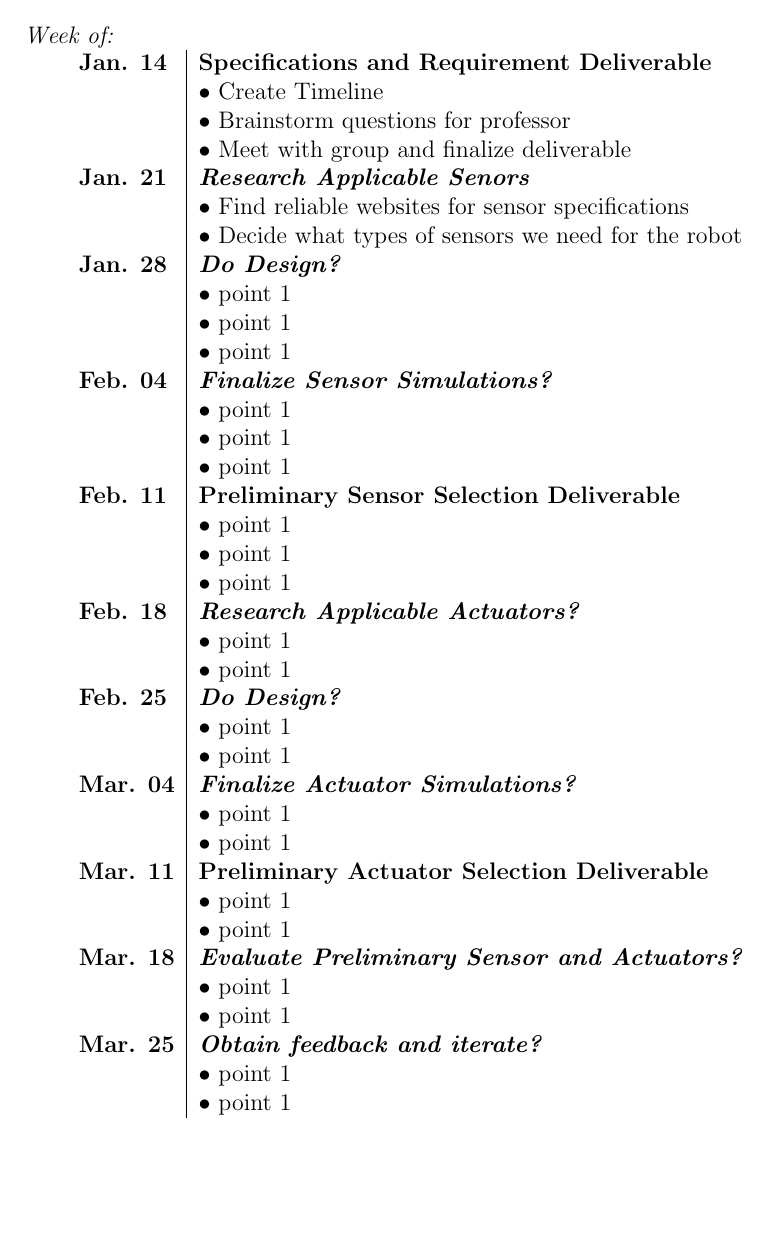
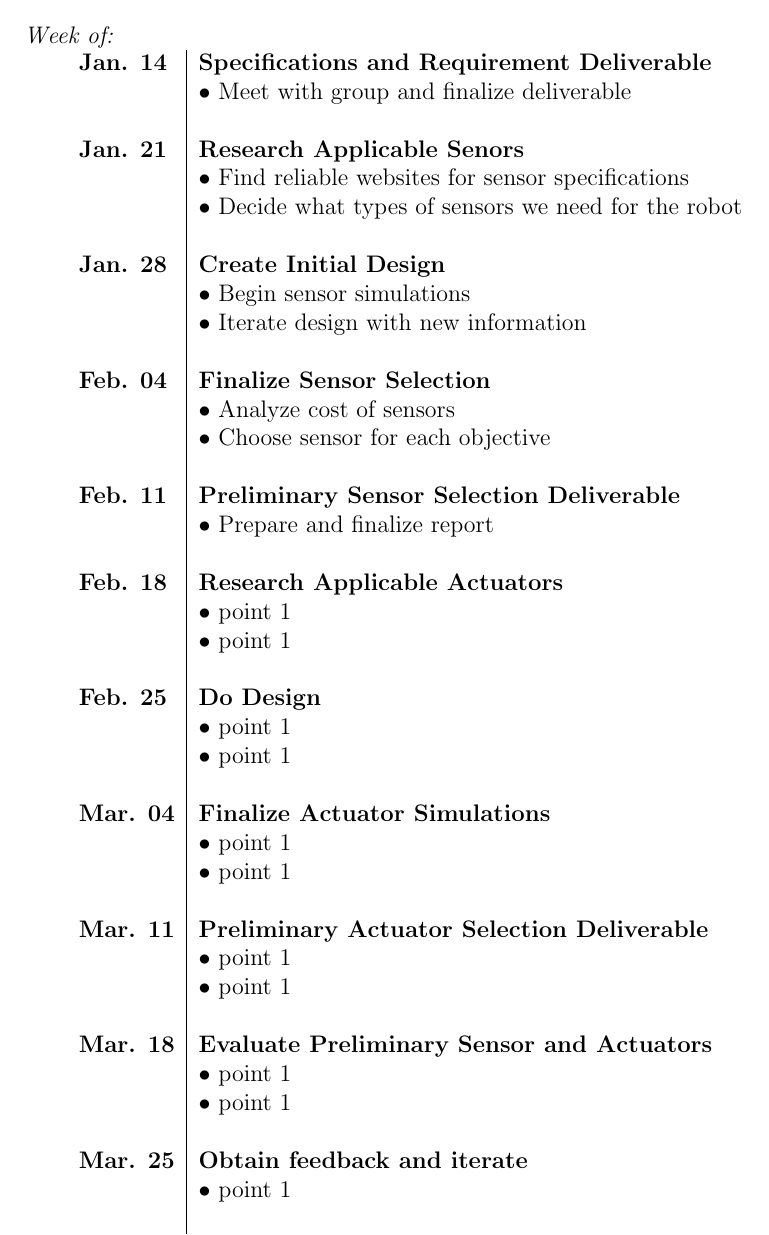
Before and after one commit to andrewrichardr/MSE3302SensorsActuators, a LaTeX document (Step1/Report1.tex): part of page 5 of 5, cut so that both start at the same text, the shorter picture padded with empty space. Compiled offline with pdfLaTeX.

Commit message:
Add files via upload

```diff
--- a/Step1/Report1.tex
+++ b/Step1/Report1.tex
@@ -88,49 +88,41 @@ Ethics must be followed with regards to autonomous decision making.
 \clearpage
 \section{Project Timeline}
 
-
 \textit{Week of:}
 
 \scalebox{1}{
 \begin{tabular}{l | l}
 
 \textbf{Jan. 14} & \textbf{Specifications and Requirement Deliverable}\\
- & $\bullet$ Create Timeline\\
- & $\bullet$ Brainstorm questions for professor\\
- & $\bullet$ Meet with group and finalize deliverable\\
-\textbf{Jan. 21} & \textbf{\textit{Research Applicable Senors}}\\
+ & $\bullet$ Meet with group and finalize deliverable\\\\
+\textbf{Jan. 21} & \textbf{Research Applicable Senors}\\
  & $\bullet$ Find reliable websites for sensor specifications\\
- & $\bullet$ Decide what types of sensors we need for the robot\\
-\textbf{Jan. 28} & \textbf{\textit{Do Design?}}\\
+ & $\bullet$ Decide what types of sensors we need for the robot\\\\
+\textbf{Jan. 28} & \textbf{Create Initial Design}\\
+ & $\bullet$ Begin sensor simulations\\
+ & $\bullet$ Iterate design with new information\\\\
+\textbf{Feb. 04} & \textbf{Finalize Sensor Selection}\\
+ & $\bullet$ Analyze cost of sensors \\
+ & $\bullet$ Choose sensor for each objective\\\\
+\textbf{Feb. 11} &\textbf{Preliminary Sensor Selection Deliverable}\\
+ & $\bullet$ Prepare and finalize report\\\\
+\textbf{Feb. 18} &\textbf{Research Applicable Actuators}\\
  & $\bullet$ point 1\\
+  & $\bullet$ point 1\\\\
+\textbf{Feb. 25} & \textbf{Do Design}\\
  & $\bullet$ point 1\\
+  & $\bullet$ point 1\\\\
+\textbf{Mar. 04} & \textbf{Finalize Actuator Simulations}\\
  & $\bullet$ point 1\\
-\textbf{Feb. 04} & \textbf{\textit{Finalize Sensor Simulations?}}\\
- & $\bullet$ point 1\\
- & $\bullet$ point 1\\
- & $\bullet$ point 1\\
-\textbf{Feb. 11} &\textbf{Preliminary Sensor Selection Deliverable}\\
- & $\bullet$ point 1\\
- & $\bullet$ point 1\\
- & $\bullet$ point 1\\
-\textbf{Feb. 18} &\textbf{\textit{Research Applicable Actuators?}}\\
- & $\bullet$ point 1\\
-  & $\bullet$ point 1\\
-\textbf{Feb. 25} & \textbf{\textit{Do Design?}}\\
- & $\bullet$ point 1\\
-  & $\bullet$ point 1\\
-\textbf{Mar. 04} & \textbf{\textit{Finalize Actuator Simulations?}}\\
- & $\bullet$ point 1\\
-  & $\bullet$ point 1\\
+  & $\bullet$ point 1\\\\
 \textbf{Mar. 11} &\textbf{Preliminary Actuator Selection Deliverable}\\
  & $\bullet$ point 1\\
-  & $\bullet$ point 1\\
-\textbf{Mar. 18} & \textbf{\textit{Evaluate Preliminary Sensor and Actuators?}}\\
+  & $\bullet$ point 1\\\\
+\textbf{Mar. 18} & \textbf{Evaluate Preliminary Sensor and Actuators}\\
  & $\bullet$ point 1\\
-  & $\bullet$ point 1\\
-\textbf{Mar. 25} & \textbf{\textit{Obtain feedback and iterate?}}\\
- & $\bullet$ point 1\\
-  & $\bullet$ point 1\\
+  & $\bullet$ point 1\\\\
+\textbf{Mar. 25} & \textbf{Obtain feedback and iterate}\\
+  & $\bullet$ point 1\\\\
 \textbf{Apr. 01} & \textbf{Finalize Final Simulations and Report}\\
  & $\bullet$ point 1\\
   & $\bullet$ point 1\\
```
